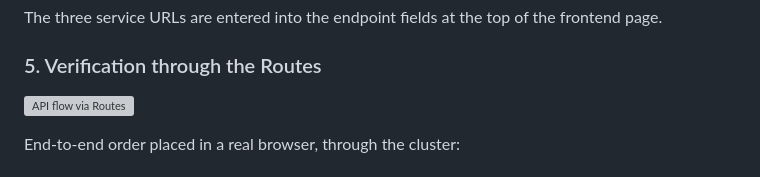
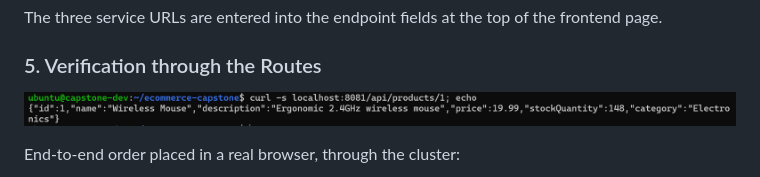
Before and after one commit to riyazkhanibm/ecommerce-capstone, a Markdown page: README.md, the part around the change. Drawn GitHub-style; grey boxes are pictures that could not be loaded.

```diff
--- a/README.md
+++ b/README.md
@@ -194,7 +194,7 @@ The three service URLs are entered into the endpoint fields at the top of the fr
 
 ### 5. Verification through the Routes
 
-![API flow via Routes](evidence/11-openshift-api-flow-via-routes.png)
+![API flow via Routes](evidence/04-local-api-flow-register-login-order.png)
 
 End-to-end order placed in a real browser, through the cluster:
 
```
